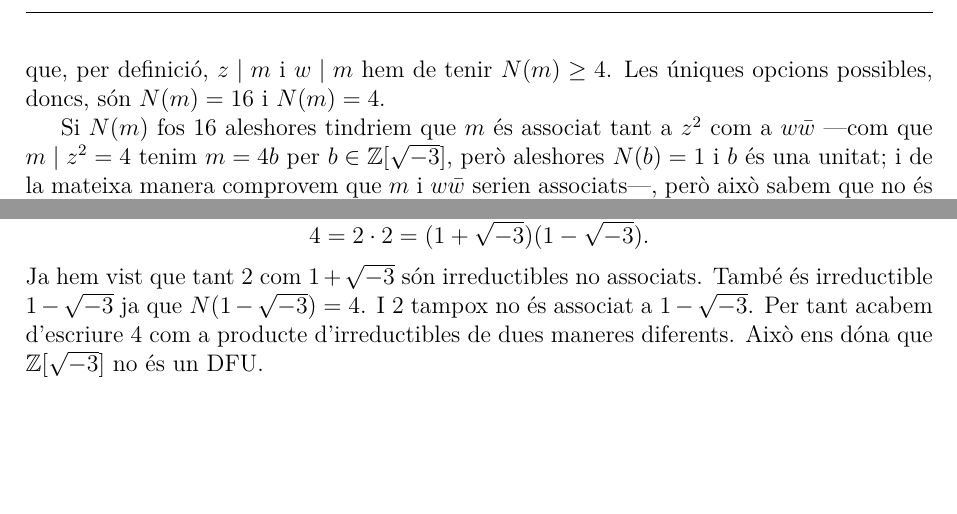
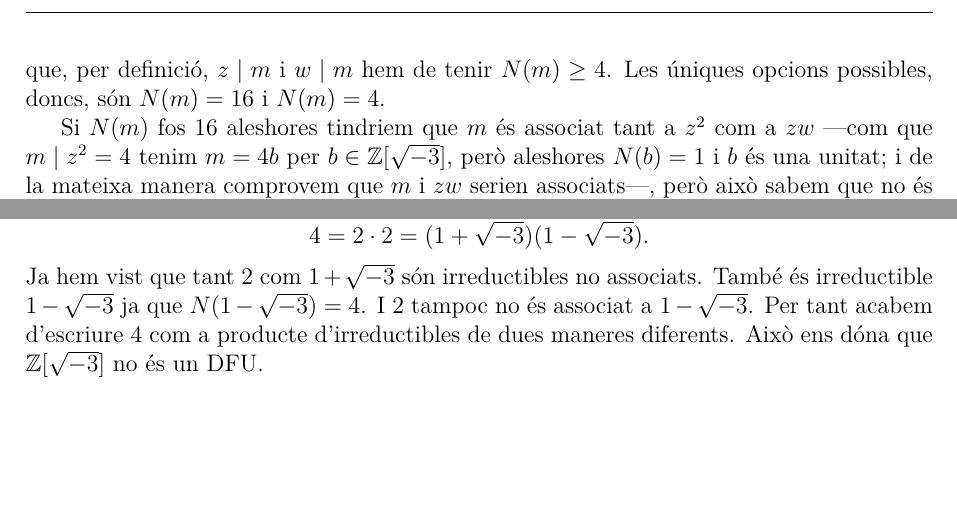
Before and after one commit to arnaumas/2017-segon, a LaTeX document (algebra/entrega-2/entrega-2-algebra.tex): two parts of page 3 of 3, joined at a grey line, cut so that both start at the same text. Compiled offline with pdfLaTeX.

Commit message:
Corregir typos

```diff
--- a/algebra/entrega-2/entrega-2-algebra.tex
+++ b/algebra/entrega-2/entrega-2-algebra.tex
@@ -137,7 +137,7 @@ Però aleshores \( \lambda_1, \mu_1 \) i \( \mu_2  \) no poden existir ja que ta
 
 Tenim que \( zw = 2(1 + \sqrt{-3}) = 2 + 2 \sqrt{-3} \) és un múltiple comú de \( z \) i \( w \). També ho és \( z^2 = w \bar{w} = 4 \) i \( N(z^2) = N(w \bar{w}) = 16 \). Si \( z \) i \( w \) tinguessin un mínim comú múltiple \( m \) hauria de passar, per definició, \( m \mid 4 \) i \( m \mid (2 + 2\sqrt{-3}) \). Això ens diu \( N(m) \mid 16 \). Com hem comentat abans, la norma d'un element de \( \R \) no pot ser 2, per tant \( N(m) \neq 8 \) ja que si fos així i escribim \( 4 = am \) aleshores \( N(a) = 2 \): una contradicció. A més, com que, per definició, \( z \mid m \) i \( w \mid m \) hem de tenir \( N(m) \geq 4 \). Les úniques opcions possibles, doncs, són \( N(m) = 16 \) i \( N(m) = 4 \).
 
-Si \( N(m) \) fos 16 aleshores tindriem que \( m \) és associat tant a \( z^2 \) com a \( w\bar{w} \) ---com que \( m \mid z^2 = 4 \) tenim \( m = 4b \) per \( b \in \R \), però aleshores \( N(b) = 1 \) i \( b \) és una unitat; i de la mateixa manera comprovem que \( m \) i \( w\bar{w} \) serien associats---, però això sabem que no és el cas ja que \( w\bar{w} \) i \( z^2 \) no són associats.
+Si \( N(m) \) fos 16 aleshores tindriem que \( m \) és associat tant a \( z^2 \) com a \( zw \) ---com que \( m \mid z^2 = 4 \) tenim \( m = 4b \) per \( b \in \R \), però aleshores \( N(b) = 1 \) i \( b \) és una unitat; i de la mateixa manera comprovem que \( m \) i \( zw \) serien associats---, però això sabem que no és el cas ja que \( zw \) i \( z^2 \) no són associats.
 
 I si \( N(m) \) fos 4 aleshores, per un apartat anterior, \( m \) seria irreductible; en contradicció amb la hipotesi que \( z \mid m \) i \( w \mid m \) ---i amb que \( z \) i \( w \) no són associats. Així doncs concloem que \( m \) no pot existir i que \( z \) i \( w \) no tenen mínim comú múltiple.
 
@@ -153,7 +153,7 @@ Tenim
 \begin{equation*}
 	4 = 2 \cdot 2 = (1 + \sqrt{-3})(1 - \sqrt{-3}).
 \end{equation*}
-Ja hem vist que tant \( 2 \) com \( 1 + \sqrt{-3} \) són irreductibles no associats. També és irreductible \( 1 - \sqrt{-3} \) ja que \( N(1 - \sqrt{-3}) = 4 \). I 2 tampox no és associat a \( 1 - \sqrt{-3} \). Per tant acabem d'escriure 4 com a producte d'irreductibles de dues maneres diferents. Això ens dóna que \( \R \) no és un DFU.
+Ja hem vist que tant \( 2 \) com \( 1 + \sqrt{-3} \) són irreductibles no associats. També és irreductible \( 1 - \sqrt{-3} \) ja que \( N(1 - \sqrt{-3}) = 4 \). I 2 tampoc no és associat a \( 1 - \sqrt{-3} \). Per tant acabem d'escriure 4 com a producte d'irreductibles de dues maneres diferents. Això ens dóna que \( \R \) no és un DFU.
 
 
 \end{document}
```
Also changed, not shown: algebra/entrega-2/entrega-2-algebra.pdf, algebra/entrega-2/entrega-2-algebra.tex (4 more changed lines).
